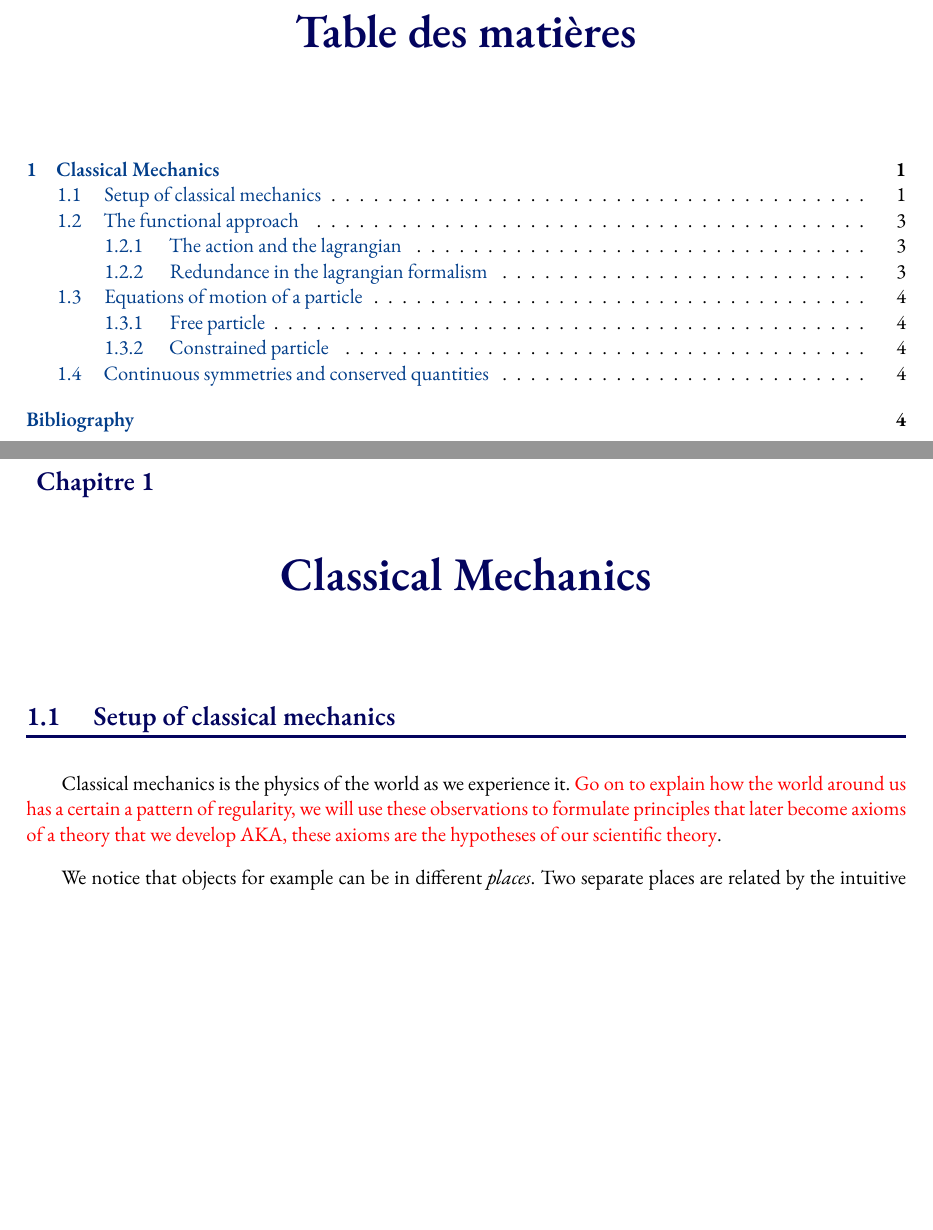
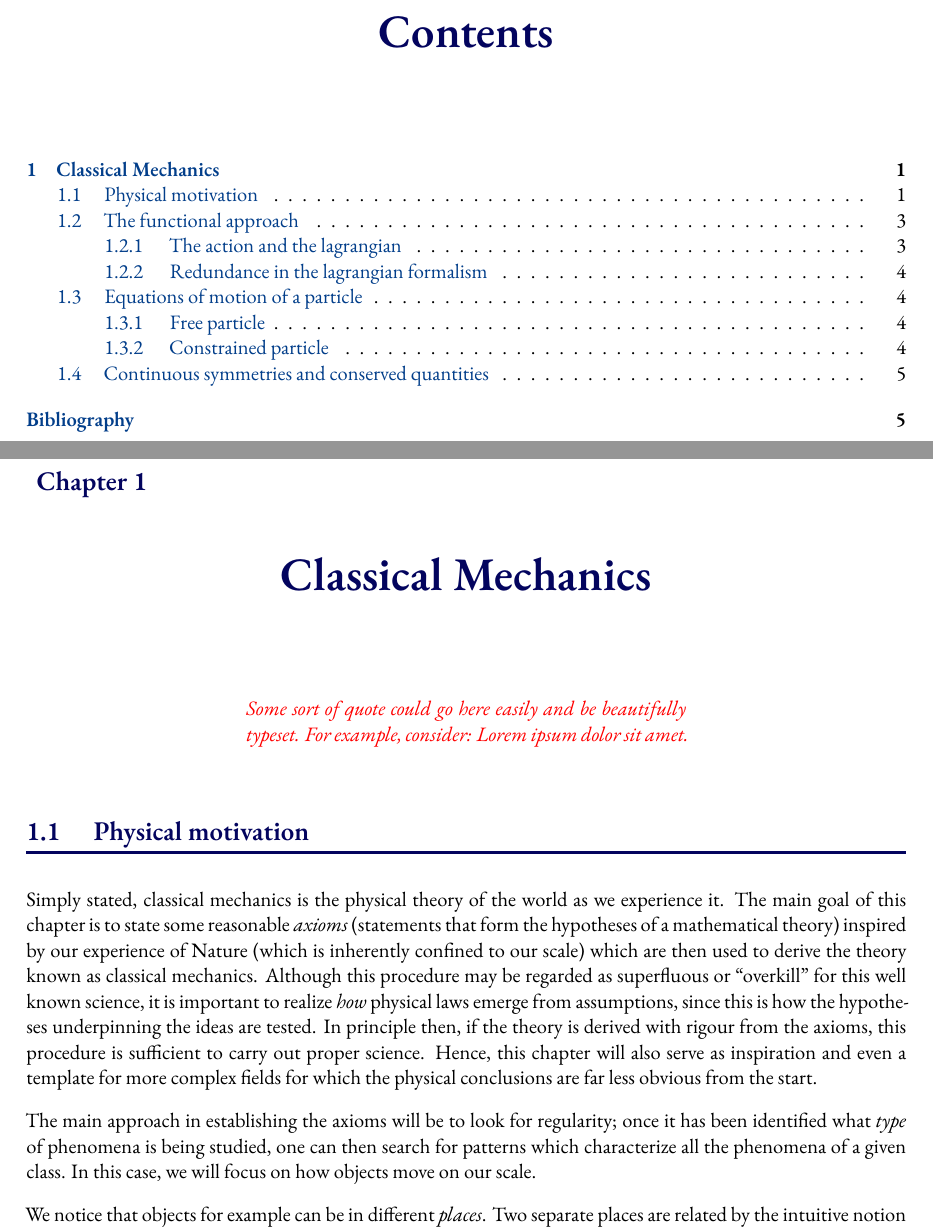
Before and after one commit to TheoNDionne/InPrinciple, a LaTeX thesis (InPrinciple/MAIN.tex, which reads InPrinciple/CodexStyle/layouts/longform_layout.sty, InPrinciple/CodexStyle/macros.sty, InPrinciple/CodexStyle/preamble.tex): two parts of pages 3 and 4 of 8 before the commit and two parts of pages 3 and 4 of 9 after it, joined at a grey line, cut at the place of the change, the shorter picture padded with empty space. Compiled offline with XeLaTeX.

Commit message:
wrote beginning of classical mechanics setup

```diff
--- a/InPrinciple/CodexStyle/layouts/longform_layout.sty
+++ b/InPrinciple/CodexStyle/layouts/longform_layout.sty
@@ -5,7 +5,12 @@
 \pagestyle{scrheadings}
 \renewcommand{\chaptermark}[1]{\markboth{{\thechapter. #1}}{}}
 \renewcommand{\sectionmark}[1]{}
-\newcommand\chapterstring{Chapitre}
+\addto\captionsenglish{%
+  \newcommand\chapterstring{Chapter}%
+}
+\addto\captionsfrench{%
+  \newcommand\chapterstring{Chapitre}%
+}
 \usepackage{titlesec}
 
 %------------Chapters and Sections--------------
@@ -32,7 +37,7 @@
     tmargin = 1.0in,
     bmargin = 1.0in
 }
-\setlength{\parindent}{4ex} 	% paragraph indentation
+\setlength{\parindent}{0ex} 	% paragraph indentation
 \setlength{\parskip}{2ex plus 0.5ex minus 0.2ex} % vertical space between paragraphs
 
 %------------Box dimensions----------------
--- a/InPrinciple/CodexStyle/macros.sty
+++ b/InPrinciple/CodexStyle/macros.sty
@@ -138,6 +138,9 @@
 \addto\captionsfrench{\def\lemmaname{Lemme}}
 \addto\captionsenglish{\def\lemmaname{Lemma}}
 
+\addto\captionsfrench{\def\axiomname{Axiome}}
+\addto\captionsenglish{\def\axiomname{Axiom}}
+
 
 % Math boxes -----------------------
 \makeatletter
@@ -226,6 +229,9 @@ unnamedhighlightstyle/.style={
 \newtcbtheorem[auto counter,number within=\boxesnumberwithin]{lemmabox}%
     {\lemmaname}{namedcolorstyle}{lemma}
 
+\newtcbtheorem[auto counter,number within=\boxesnumberwithin]{axiombox}%
+    {\axiomname}{namedcolorstyle}{axiom}
+
 % unnamed
 \newtcolorbox{cbox}{
   unnamedcolorstyle
--- a/InPrinciple/CodexStyle/preamble.tex
+++ b/InPrinciple/CodexStyle/preamble.tex
@@ -21,7 +21,7 @@
 %                 Control Panel                 %
 %!%!%!%!%!%!%!%!%!%!%!%!%!%!%!%!%!%!%!%!%!%!%!%!%
 %
-\newcommand{\CodexLanguage}{french} % set language
+\newcommand{\CodexLanguage}{english} % set language
 \newcommand{\CodexColorTheme}{CodexStyle/colorthemes/colors_marine} % set colortheme (path to desired .sty)
 
 
--- a/InPrinciple/sections/ClassicalMechanics/ClassicalMechanics.tex
+++ b/InPrinciple/sections/ClassicalMechanics/ClassicalMechanics.tex
@@ -1,10 +1,21 @@
 \chapter{Classical Mechanics}
 
+\begin{center}
+    \begin{minipage}{0.5\textwidth}
+    	\textit{\red{
+            Some sort of quote could go here easily and be beautifully typeset. For example, consider: Lorem ipsum dolor sit amet.
+     }}
+    \end{minipage}
+\end{center}
+
+
 \section{
-    Setup of classical mechanics
+    Physical motivation
 }
 
-Classical mechanics is the physics of the world as we experience it. \red{Go on to explain how the world around us has a certain a pattern of regularity, we will use these observations to formulate principles that later become axioms of a theory that we develop AKA, these axioms are the hypotheses of our scientific theory}.
+Simply stated, classical mechanics is the physical theory of the world as we experience it. The main goal of this chapter is to state some reasonable \textit{axioms} (statements that form the hypotheses of a mathematical theory) inspired by our experience of Nature (which is inherently confined to our scale) which are then used to derive the theory known as classical mechanics. Although this procedure may be regarded as superfluous or \enquote{overkill} for this well known science, it is important to realize \textit{how} physical laws emerge from assumptions, since this is how the hypotheses underpinning the ideas are tested. In principle then, if the theory is derived with rigour from the axioms, this procedure is sufficient to carry out proper science. Hence, this chapter will also serve as inspiration and even a template for more complex fields for which the physical conclusions are far less obvious from the start.
+
+The main approach in establishing the axioms will be to look for regularity; once it has been identified what \textit{type} of phenomena is being studied, one can then search for patterns which characterize all the phenomena of a given class. In this case, we will focus on how objects move on our scale.
 
 We notice that objects for example can be in different \textit{places}. Two separate places are related by the intuitive notion of a \textit{distance}.
 
```
Also changed, not shown: InPrinciple/MAIN.pdf, InPrinciple/out/MAIN.bbl (renamed from InPrinciple/MAIN.bbl), InPrinciple/sections/ClassicalMechanics/ClassicalMechanics.tex (6 more changed lines), 15 other files.
